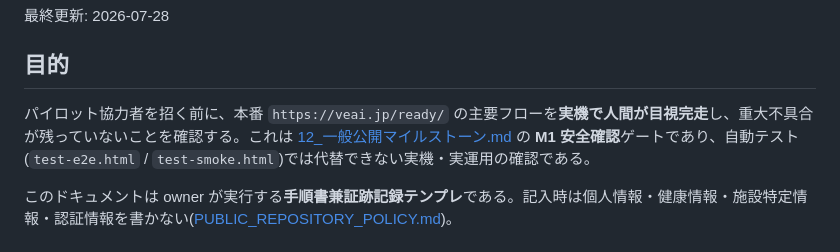
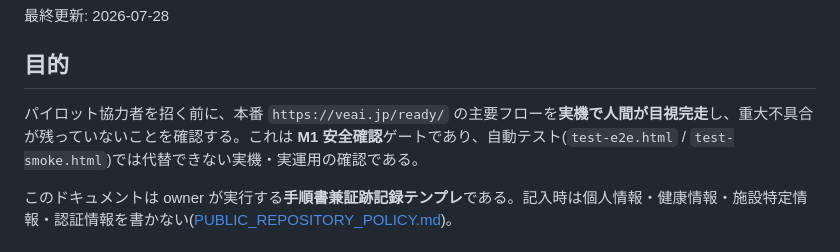
Before and after one commit to larai-w/careready-belongings-checker, a Markdown page: docs/15_実機E2Eウォークスルー.md, the part around the change. Rendered like a GitHub page.

```diff
--- a/docs/15_実機E2Eウォークスルー.md
+++ b/docs/15_実機E2Eウォークスルー.md
@@ -4,7 +4,7 @@
 
 ## 目的
 
-パイロット協力者を招く前に、本番 `https://veai.jp/ready/` の主要フローを**実機で人間が目視完走**し、重大不具合が残っていないことを確認する。これは [12_一般公開マイルストーン.md](12_一般公開マイルストーン.md) の **M1 安全確認**ゲートであり、自動テスト(`test-e2e.html` / `test-smoke.html`)では代替できない実機・実運用の確認である。
+パイロット協力者を招く前に、本番 `https://veai.jp/ready/` の主要フローを**実機で人間が目視完走**し、重大不具合が残っていないことを確認する。これは **M1 安全確認**ゲートであり、自動テスト(`test-e2e.html` / `test-smoke.html`)では代替できない実機・実運用の確認である。
 
 このドキュメントは owner が実行する**手順書兼証跡記録テンプレ**である。記入時は個人情報・健康情報・施設特定情報・認証情報を書かない([PUBLIC_REPOSITORY_POLICY.md](PUBLIC_REPOSITORY_POLICY.md))。
 
```
Also changed, not shown: docs/16_認証情報ローテーションと復旧runbook.md (+1 -1 lines), docs/README.md (+0 -1 lines).
